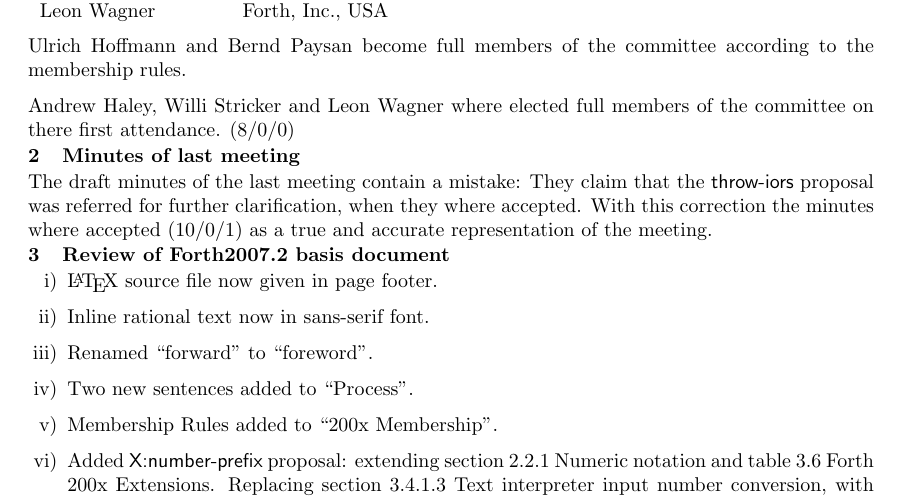
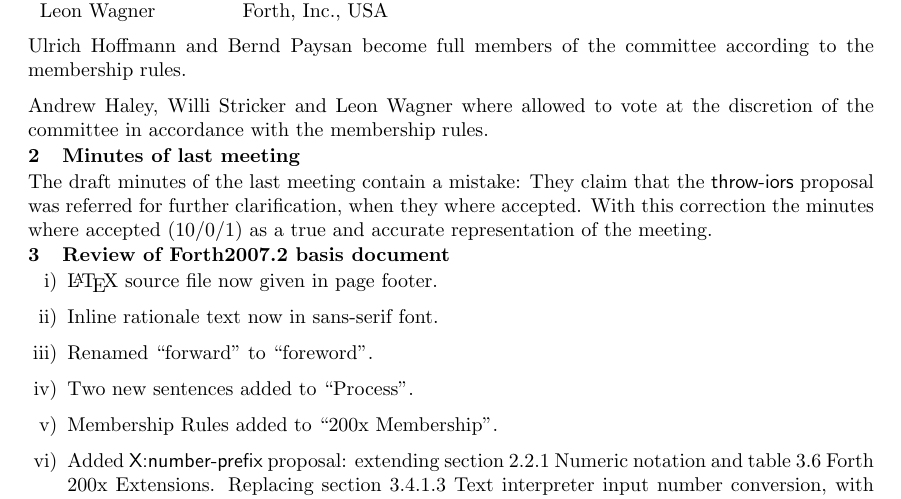
Before and after one commit to Forth-Standard/forth200x, a LaTeX document (meetings/minutes2008.tex): part of page 1 of 3, cut so that both start at the same text. Compiled offline with pdfLaTeX.

Commit message:
minor changes

```diff
--- a/meetings/minutes2008.tex
+++ b/meetings/minutes2008.tex
@@ -46,9 +46,9 @@ Draft Minutes
 Ulrich Hoffmann and Bernd Paysan become full members of the
 committee according to the membership rules.
 
-Andrew Haley, Willi Stricker and Leon Wagner where elected
-full members of the committee on there first attendance.
-(8/0/0)
+Andrew Haley, Willi Stricker and Leon Wagner where allowed to vote at
+the discretion of the committee in accordance with the membership
+rules.
 
 \section{Minutes of last meeting}
 \label{minutes}
@@ -63,7 +63,7 @@ full members of the committee on there first attendance.
 	\begin{enumerate}[i)]
 	\item \LaTeX{} source file now given in page footer.
 
-	\item Inline rational text now in sans-serif font.
+	\item Inline rationale text now in sans-serif font.
 
 	\item Renamed ``forward'' to ``foreword''.
 
```
